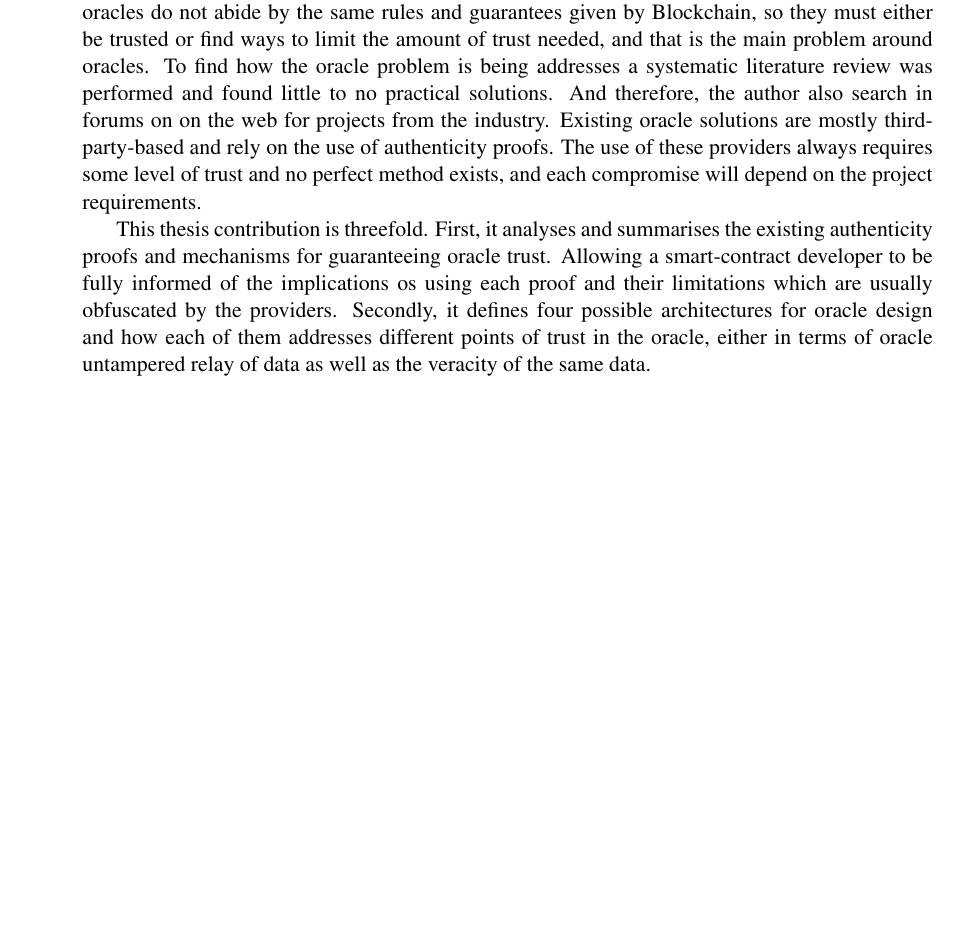
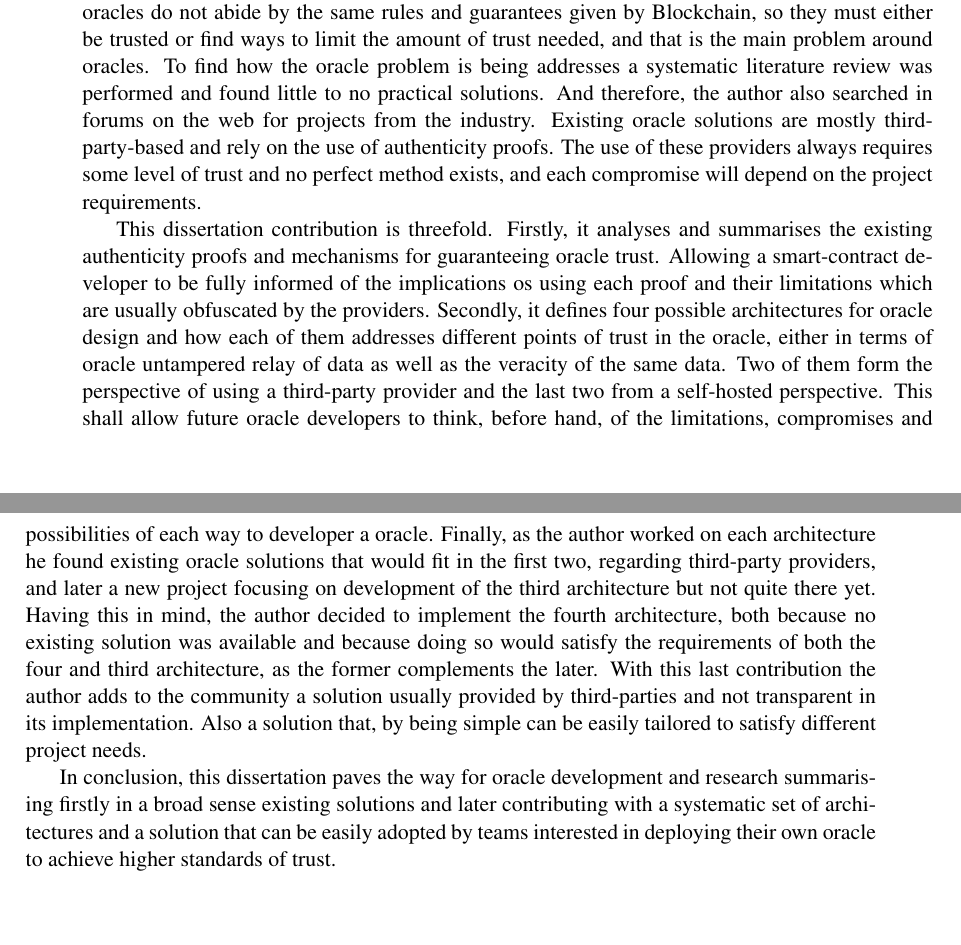
Before and after one commit to pedroduartecosta/Monografia, a LaTeX thesis (latex/mieic-en.tex, which reads latex/abstract_en.tex): part of page 5 of 104 before the commit and two parts of pages 5 and 6 of 104 after it, the two joined at a grey line, cut so that both start at the same text, the shorter picture padded with empty space. Compiled offline with pdfLaTeX.

Commit message:
finished first draft of the abstract

```diff
--- a/latex/abstract_en.tex
+++ b/latex/abstract_en.tex
@@ -7,10 +7,11 @@ Just like natural evolution, out of need, this technology evolved to not only be
 
 However, currently smart contracts lack an important feature, trivial to most applications, internet connectivity. Due to the deterministic nature of Blockchain, meaning that it gives certainties that if someone downloads and runs the whole chain it will always get the same outcome. Having said that, the internet is non-deterministic, it's information is ever changing and no API can be guaranteed to always retrieve the same result. Therefore smart-contracts cannot directly query and API, as doing so might return different answers at different times. But without internet connectivity smart-contracts will always have limited functioning.
 
-Oracles, solve the connectivity problem, by listening to events produced by smart-contracts, they can insert the needed information on the Blockchain to later be used by the contracts. But oracles do not abide by the same rules and guarantees given by Blockchain, so they must either be trusted or find ways to limit the amount of trust needed, and that is the main problem around oracles. To find how the oracle problem is being addresses a systematic literature review was performed and found little to no practical solutions. And therefore, the author also search in forums on on the web for projects from the industry. Existing oracle solutions are mostly third-party-based and rely on the use of authenticity proofs. The use of these providers always requires some level of trust and no perfect method exists, and each compromise will depend on the project requirements.
+Oracles, solve the connectivity problem, by listening to events produced by smart-contracts, they can insert the needed information on the Blockchain to later be used by the contracts. But oracles do not abide by the same rules and guarantees given by Blockchain, so they must either be trusted or find ways to limit the amount of trust needed, and that is the main problem around oracles. To find how the oracle problem is being addresses a systematic literature review was performed and found little to no practical solutions. And therefore, the author also searched in forums on the web for projects from the industry. Existing oracle solutions are mostly third-party-based and rely on the use of authenticity proofs. The use of these providers always requires some level of trust and no perfect method exists, and each compromise will depend on the project requirements.
 
-This thesis contribution is threefold. First, it analyses and summarises the existing authenticity proofs and mechanisms for guaranteeing oracle trust. Allowing a smart-contract developer to be fully informed of the implications os using each proof and their limitations which are usually obfuscated by the providers. Secondly, it defines four possible architectures for oracle design and how each of them addresses different points of trust in the oracle, either in terms of oracle untampered relay of data as well as the veracity of the same data.
+This dissertation contribution is threefold. Firstly, it analyses and summarises the existing authenticity proofs and mechanisms for guaranteeing oracle trust. Allowing a smart-contract developer to be fully informed of the implications os using each proof and their limitations which are usually obfuscated by the providers. Secondly, it defines four possible architectures for oracle design and how each of them addresses different points of trust in the oracle, either in terms of oracle untampered relay of data as well as the veracity of the same data. Two of them form the perspective of using a third-party provider and the last two from a self-hosted perspective. This shall allow future oracle developers to think, before hand, of the limitations, compromises and possibilities of each way to developer a oracle. Finally, as the author worked on each architecture he found existing oracle solutions that would fit in the first two, regarding third-party providers, and later a new project focusing on development of the third architecture but not quite there yet. Having this in mind, the author decided to implement the fourth architecture, both because no existing solution was available and because doing so would satisfy the requirements of both the four and third architecture, as the former complements the later. With this last contribution the author adds to the community a solution usually provided by third-parties and not transparent in its implementation. Also a solution that, by being simple can be easily tailored to satisfy different project needs.
 
+In conclusion, this dissertation paves the way for oracle development and research summarising firstly in a broad sense existing solutions and later contributing with a systematic set of architectures and a solution that can be easily adopted by teams interested in deploying their own oracle to achieve higher standards of trust.
 
 
 \chapter*{Resumo}
```
Also changed, not shown: mieic-en.pdf.
